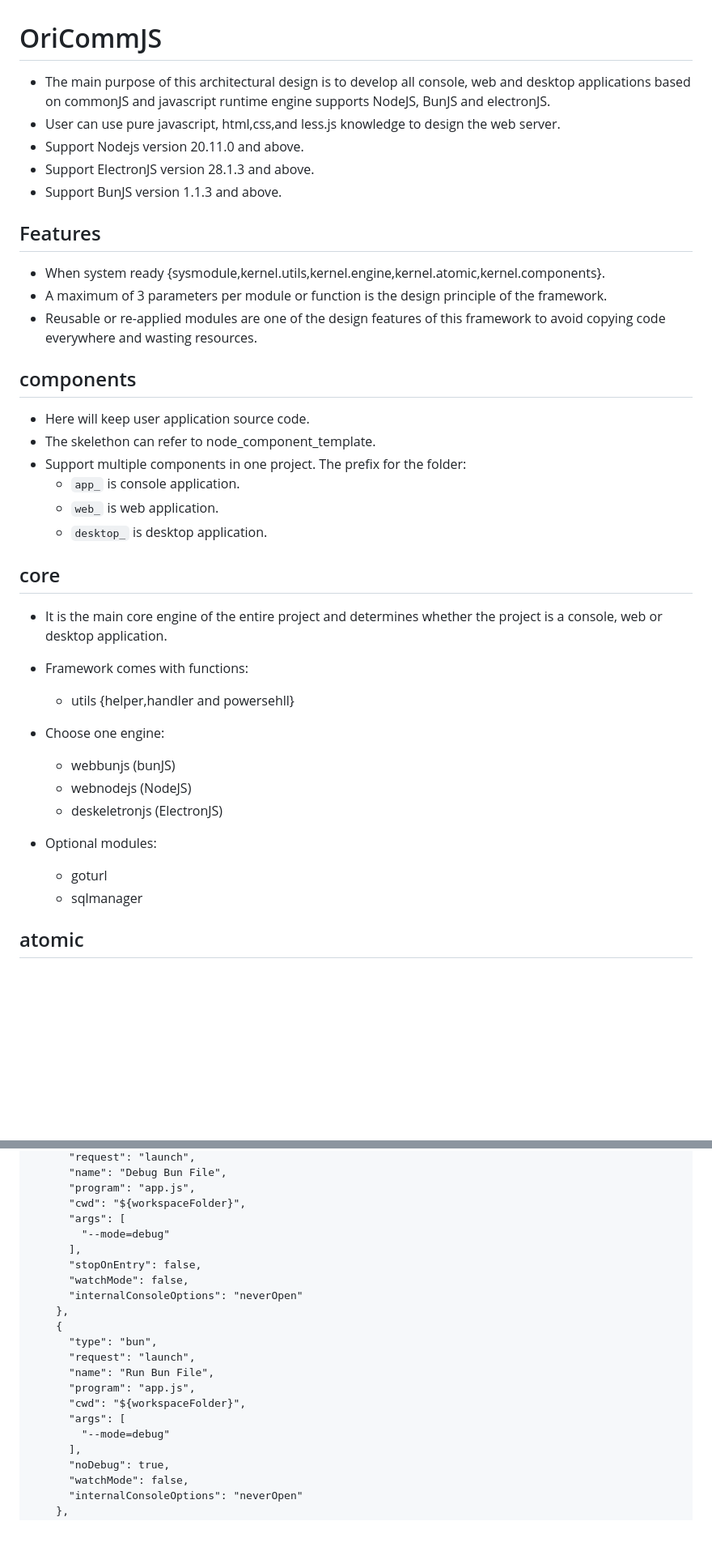
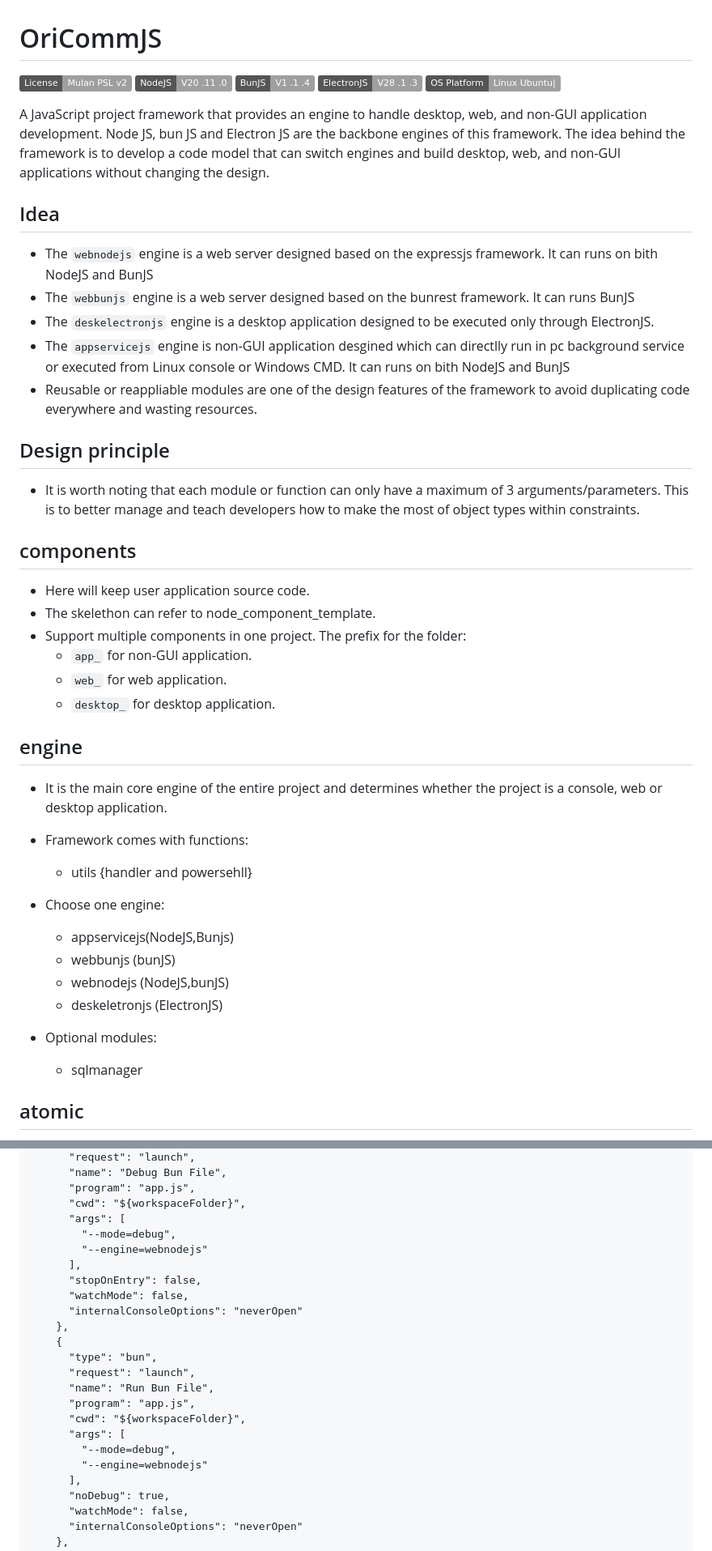
Before and after one commit to wkloh76/oricommjs, a Markdown page: README.md, 2 parts joined by grey strips. Shown at 81% size. Drawn GitHub-style; badges without logos; blank space fills up the shorter version.

```diff
--- a/README.md
+++ b/README.md
@@ -1,16 +1,25 @@
 # OriCommJS
 
-- The main purpose of this architectural design is to develop all console, web and desktop applications based on commonJS and javascript runtime engine supports NodeJS, BunJS and electronJS.
-- User can use pure javascript, html,css,and less.js knowledge to design the web server.
-- Support Nodejs version 20.11.0 and above.
-- Support ElectronJS version 28.1.3 and above.
-- Support BunJS version 1.1.3 and above.
+![Static Badge](https://img.shields.io/badge/License-Mulan_PSL_v2-_)
+![Static Badge](https://img.shields.io/badge/NodeJS-V20_.11_.0-_)
+![Static Badge](https://img.shields.io/badge/BunJS-V1_.1_.4-_)
+![Static Badge](https://img.shields.io/badge/ElectronJS-V28_.1_.3-_)
+![Static Badge](https://img.shields.io/badge/OS_Platform-Linux_Ubuntu%7C-_)
 
-## Features
 
-- When system ready {sysmodule,kernel.utils,kernel.engine,kernel.atomic,kernel.components}.
-- A maximum of 3 parameters per module or function is the design principle of the framework.
-- Reusable or re-applied modules are one of the design features of this framework to avoid copying code everywhere and wasting resources.
+A JavaScript project framework that provides an engine to handle desktop, web, and non-GUI application development. Node JS, bun JS and Electron JS are the backbone engines of this framework. The idea behind the framework is to develop a code model that can switch engines and build desktop, web, and non-GUI applications without changing the design.
+
+## Idea
+
+- The `webnodejs` engine is a web server designed based on the expressjs framework. It can runs on bith NodeJS and BunJS
+- The `webbunjs` engine is a web server designed based on the bunrest framework. It can runs BunJS
+- The `deskelectronjs` engine is a desktop application designed to be executed only through ElectronJS.
+- The `appservicejs` engine is non-GUI application desgined which can directlly run in pc background service or executed from Linux console or Windows CMD. It can runs on bith NodeJS and BunJS
+- Reusable or reappliable modules are one of the design features of the framework to avoid duplicating code everywhere and wasting resources.
+
+## Design principle
+
+- It is worth noting that each module or function can only have a maximum of 3 arguments/parameters. This is to better manage and teach developers how to make the most of object types within constraints.
 
 ## components
 
@@ -18,22 +27,22 @@
 - The skelethon can refer to node_component_template.
 - Support multiple components in one project.
   The prefix for the folder:
-  - `app_` is console application.
-  - `web_` is web application.
-  - `desktop_` is desktop application.
+  - `app_` for non-GUI application.
+  - `web_` for web application.
+  - `desktop_` for desktop application.
 
-## core
+## engine
 
 - It is the main core engine of the entire project and determines whether the project is a console, web or desktop application.
 
 - Framework comes with functions:
-  - utils {helper,handler and powersehll}
+  - utils {handler and powersehll}
 - Choose one engine:
+  - appservicejs(NodeJS,Bunjs)
   - webbunjs (bunJS)
-  - webnodejs (NodeJS)
+  - webnodejs (NodeJS,bunJS)
   - deskeletronjs (ElectronJS)
 - Optional modules:
-  - goturl
   - sqlmanager
 
 ## atomic
@@ -103,7 +109,8 @@ bun.lockb
       "program": "app.js",
       "cwd": "${workspaceFolder}",
       "args": [
-        "--mode=debug"
+        "--mode=debug",
+        "--engine=webnodejs"
       ],
       "stopOnEntry": false,
       "watchMode": false,
@@ -116,7 +123,8 @@ bun.lockb
       "program": "app.js",
       "cwd": "${workspaceFolder}",
       "args": [
-        "--mode=debug"
+        "--mode=debug",
+        "--engine=webnodejs"
       ],
       "noDebug": true,
       "watchMode": false,
```
Also changed, not shown: other parts of README.md (+17 -20 lines).
